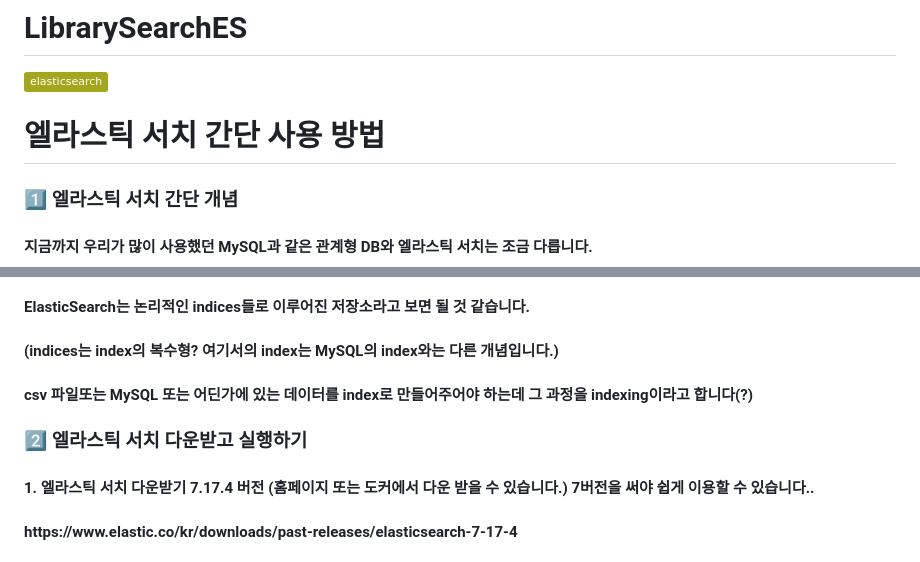
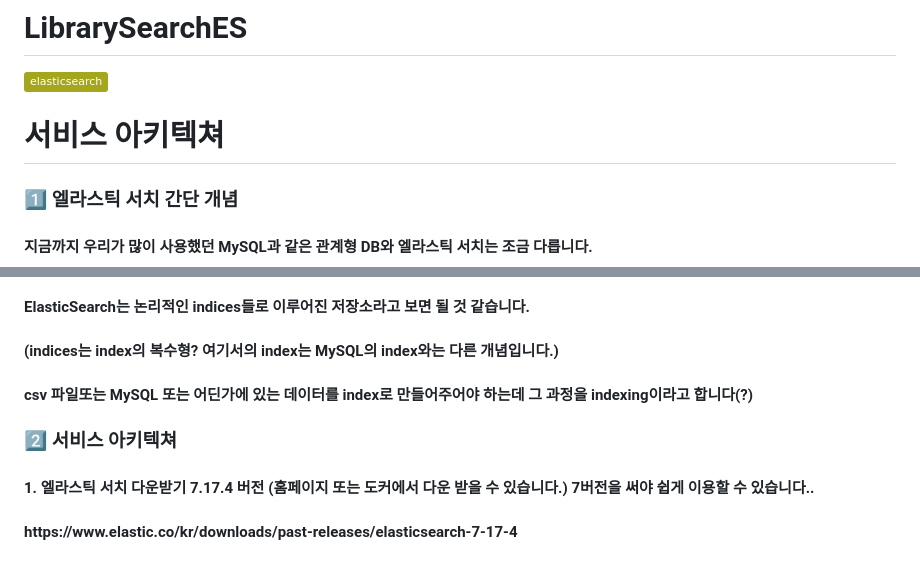
Before and after one commit to TeamScaling/LibrarySearchES, a Markdown page: README.md, 2 parts joined by grey strips. Drawn GitHub-style; badges without logos.

```diff
--- a/README.md
+++ b/README.md
@@ -1,7 +1,7 @@
 # LibrarySearchES
 
 <img src="https://img.shields.io/badge/-elasticsearch-yellowgreen"/>
-<h1> 엘라스틱 서치 간단 사용 방법 </h1>
+<h1> 서비스 아키텍쳐 </h1>
 
 <h3> 1️⃣ 엘라스틱 서치 간단 개념 </h3>
 <h4> 지금까지 우리가 많이 사용했던 MySQL과 같은 관계형 DB와 엘라스틱 서치는 조금 다릅니다. </h4>
@@ -11,7 +11,7 @@
 <h4> (indices는 index의 복수형? 여기서의 index는 MySQL의 index와는 다른 개념입니다.) </h4>
 <h4> csv 파일또는 MySQL 또는 어딘가에 있는 데이터를 index로 만들어주어야 하는데 그 과정을 indexing이라고 합니다(?) </h4>
 
-<h3> 2️⃣ 엘라스틱 서치 다운받고 실행하기 </h3>
+<h3> 2️⃣ 서비스 아키텍쳐 </h3>
 <h4> 1. 엘라스틱 서치 다운받기 7.17.4 버전 (홈페이지 또는 도커에서 다운 받을 수 있습니다.) 7버전을 써야 쉽게 이용할 수 있습니다.. </h4>
 <h4> https://www.elastic.co/kr/downloads/past-releases/elasticsearch-7-17-4 </h4>
 <h4> 2. 터미널을 이용해서 엘라스틱 서치 폴더 안에 있는 bin에 들어갑니다. cd elasticsearch-8.7.0/bin </h4>
```
